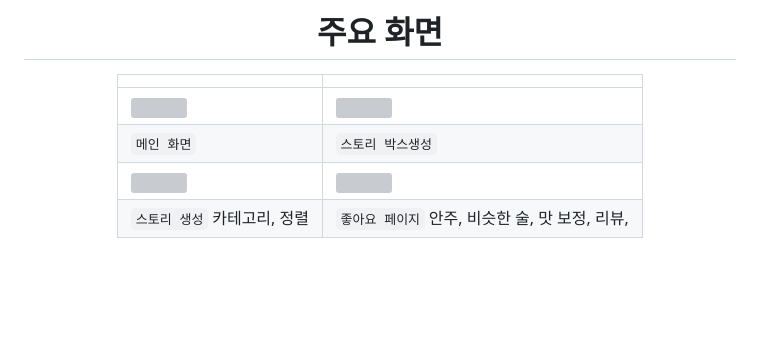
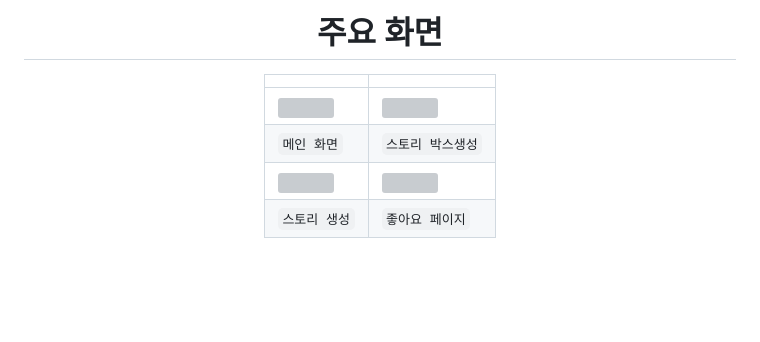
Before and after one commit to NineToSixVisti/visti, a Markdown page: README.md, the part around the change. GitHub-like rendering; grey boxes are pictures that could not be loaded.

```diff
--- a/README.md
+++ b/README.md
@@ -54,7 +54,7 @@
 | <img src="https://github.com/NineToSixVisti/visti/assets/122581063/00bb1787-b5fb-438b-8cbe-0fcbf779692e"> | <img src="https://github.com/NineToSixVisti/visti/assets/122581063/00255102-5e89-4960-bb24-522692a3fcae"> |
 | `메인 화면`                                                                                               | `스토리 박스생성`                                                                                         |
 | <img src="https://github.com/NineToSixVisti/visti/assets/122581063/c7702306-c6cc-405c-9134-37af8d4d1a80"> | <img src="https://github.com/NineToSixVisti/visti/assets/122581063/413512f6-8d87-44e7-b7e2-09dd28fc4566"> |
-| `스토리 생성` 카테고리, 정렬                                                                              | `좋아요 페이지` 안주, 비슷한 술, 맛 보정, 리뷰,                                                           |
+| `스토리 생성`                                                                              | `좋아요 페이지`                                                           |
 
 <br>
 <br>
```
